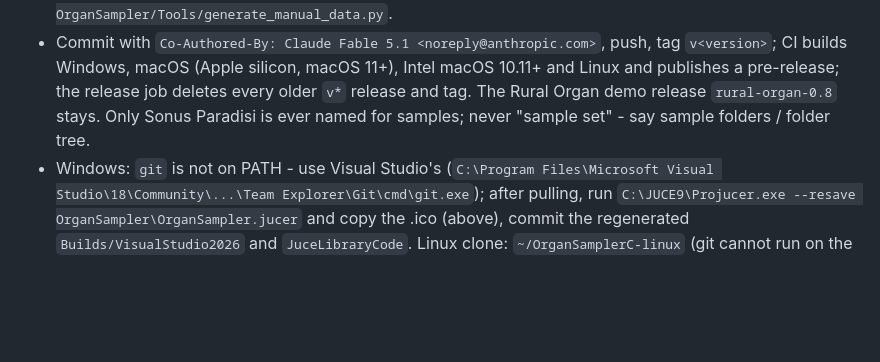
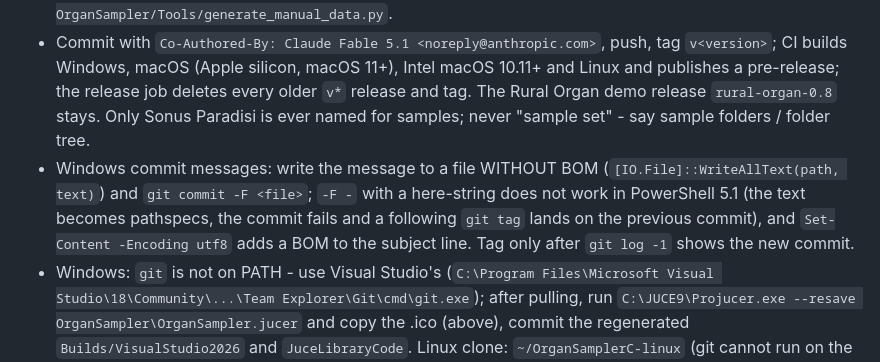
Before and after one commit to Maiiiry/OrganSampler, a Markdown page: CLAUDE.md, the part around the change. GitHub-like rendering; blank space fills up the shorter version.

Commit message:
CLAUDE.md: how to commit from PowerShell (message file without BOM, tag only after the commit shows)
Co-Authored-By: Claude Fable 5.1 <noreply@anthropic.com>

```diff
--- a/CLAUDE.md
+++ b/CLAUDE.md
@@ -25,6 +25,10 @@ The user writes Czech; answer in Czech; append a closing report to `OrganSampler
   macOS (Apple silicon, macOS 11+), Intel macOS 10.11+ and Linux and publishes a pre-release; the release job deletes
   every older `v*` release and tag. The Rural Organ demo release `rural-organ-0.8` stays. Only Sonus Paradisi is ever
   named for samples; never "sample set" - say sample folders / folder tree.
+- Windows commit messages: write the message to a file WITHOUT BOM (`[IO.File]::WriteAllText(path, text)`) and
+  `git commit -F <file>`; `-F -` with a here-string does not work in PowerShell 5.1 (the text becomes pathspecs,
+  the commit fails and a following `git tag` lands on the previous commit), and `Set-Content -Encoding utf8` adds
+  a BOM to the subject line. Tag only after `git log -1` shows the new commit.
 - Windows: `git` is not on PATH - use Visual Studio's
   (`C:\Program Files\Microsoft Visual Studio\18\Community\...\Team Explorer\Git\cmd\git.exe`); after pulling,
   run `C:\JUCE9\Projucer.exe --resave OrganSampler\OrganSampler.jucer` and copy the .ico (above), commit the regenerated
```
